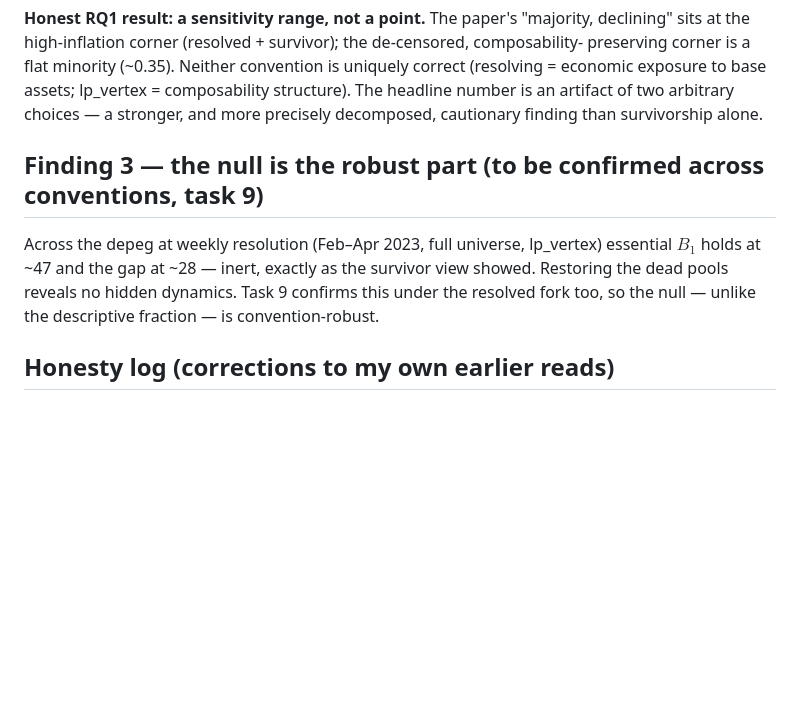
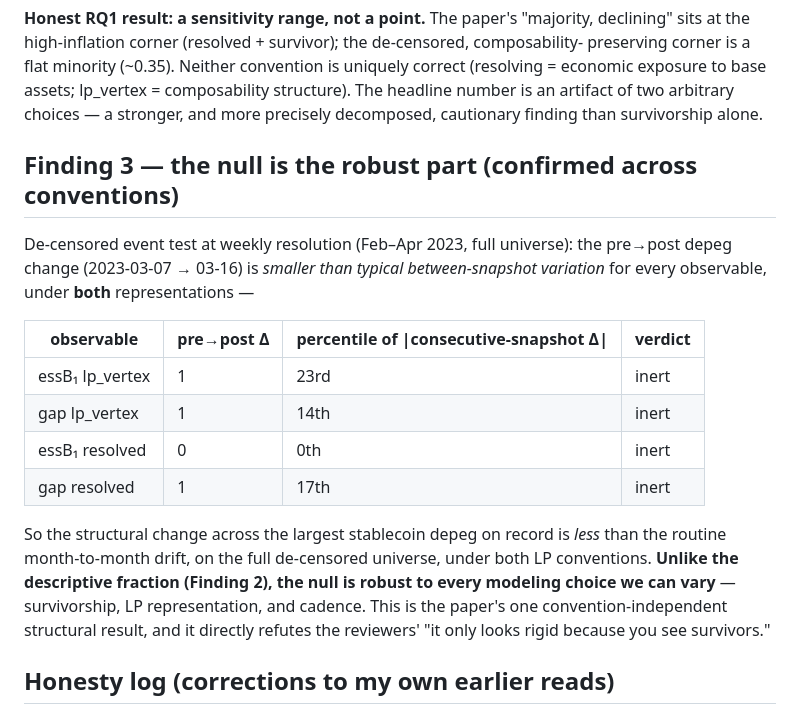
Before and after one commit to adamLEVi16/topology-engine, a Markdown page: defi_topology/DECENSORING.md, the part around the change. GitHub-like rendering; blank space fills up the shorter version.

Commit message:
v2 task 9: de-censored event test confirms the null across conventions
At weekly resolution around the depeg (full de-censored universe), the pre->post
change (2023-03-07 -> 03-16) is smaller than typical between-snapshot drift for
every observable under BOTH representations: essB1 lp_vertex 48->49 (23rd pct),
gap lp_vertex 28->27 (14th), essB1 resolved 32->32 (0th), gap resolved 96->95
(17th). The largest stablecoin depeg moves the structure less than routine
month-to-month variation. Unlike the descriptive fraction, the null is robust to
survivorship, LP representation, and cadence -- the paper's one convention-
independent structural claim.

Co-Authored-By: Claude Opus 4.8 <noreply@anthropic.com>
Claude-Session: https://claude.ai/code/session_01RG3QQF6GBA5Ut4mjom3FtP

```diff
--- a/defi_topology/DECENSORING.md
+++ b/defi_topology/DECENSORING.md
@@ -56,11 +56,24 @@ preserving corner is a flat minority (~0.35). Neither convention is uniquely cor
 headline number is an artifact of two arbitrary choices — a stronger, and more precisely
 decomposed, cautionary finding than survivorship alone.
 
-## Finding 3 — the null is the robust part (to be confirmed across conventions, task 9)
-Across the depeg at weekly resolution (Feb–Apr 2023, full universe, lp_vertex) essential
-$B_1$ holds at ~47 and the gap at ~28 — inert, exactly as the survivor view showed.
-Restoring the dead pools reveals no hidden dynamics. Task 9 confirms this under the
-resolved fork too, so the null — unlike the descriptive fraction — is convention-robust.
+## Finding 3 — the null is the robust part (confirmed across conventions)
+De-censored event test at weekly resolution (Feb–Apr 2023, full universe): the pre→post
+depeg change (2023-03-07 → 03-16) is *smaller than typical between-snapshot variation* for
+every observable, under **both** representations —
+
+| observable | pre→post Δ | percentile of \|consecutive-snapshot Δ\| | verdict |
+|---|---|---|---|
+| essB₁ lp_vertex | 1 | 23rd | inert |
+| gap lp_vertex | 1 | 14th | inert |
+| essB₁ resolved | 0 | 0th | inert |
+| gap resolved | 1 | 17th | inert |
+
+So the structural change across the largest stablecoin depeg on record is *less* than the
+routine month-to-month drift, on the full de-censored universe, under both LP conventions.
+**Unlike the descriptive fraction (Finding 2), the null is robust to every modeling choice
+we can vary** — survivorship, LP representation, and cadence. This is the paper's one
+convention-independent structural result, and it directly refutes the reviewers' "it only
+looks rigid because you see survivors."
 
 ## Honesty log (corrections to my own earlier reads)
 - **Over-attribution, now fixed:** the previous commit called the RQ1 majority→minority
```
